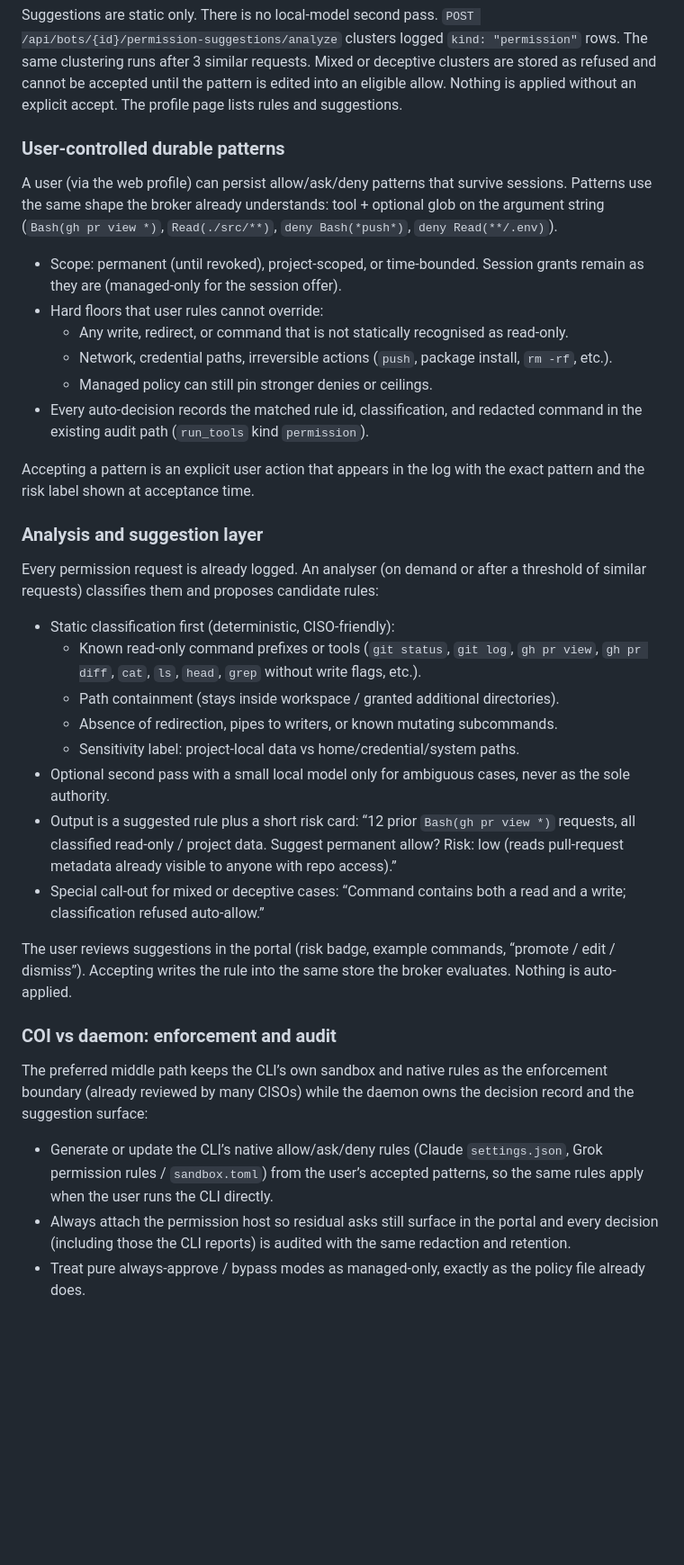
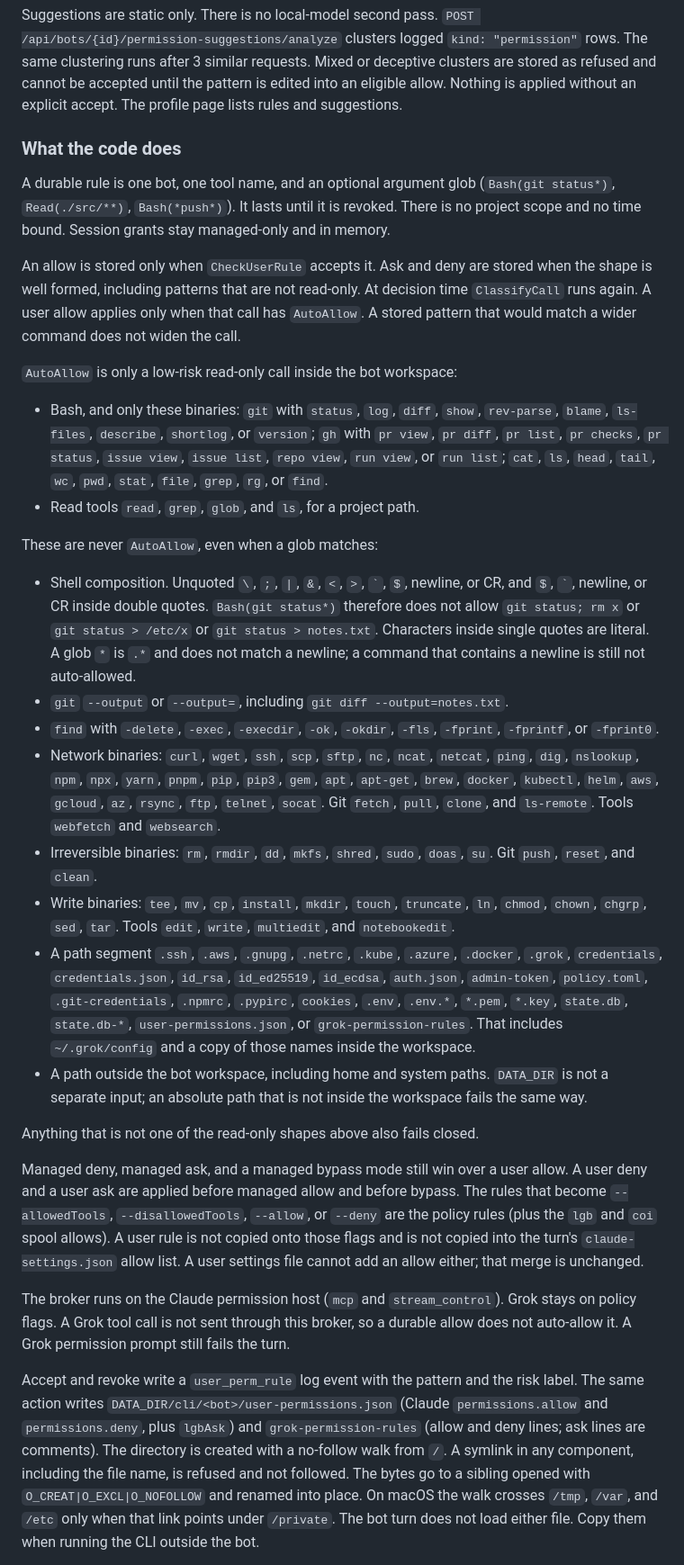
Before and after one commit to PixnBits/local-grok-bots, a Markdown page: docs/cli-permissions.md, the part around one of its changes. Shown at 90% size. Rendered like a GitHub page; blank space fills up the shorter version.

Commit message:
Document the durable grant behavior that is actually implemented.

```diff
--- a/docs/cli-permissions.md
+++ b/docs/cli-permissions.md
@@ -64,39 +64,33 @@ Accepting or revoking a rule is a `user_perm_rule` log event with the exact patt
 
 Suggestions are static only. There is no local-model second pass. `POST /api/bots/{id}/permission-suggestions/analyze` clusters logged `kind: "permission"` rows. The same clustering runs after 3 similar requests. Mixed or deceptive clusters are stored as refused and cannot be accepted until the pattern is edited into an eligible allow. Nothing is applied without an explicit accept. The profile page lists rules and suggestions.
 
-### User-controlled durable patterns
+### What the code does
 
-A user (via the web profile) can persist allow/ask/deny patterns that survive sessions. Patterns use the same shape the broker already understands: tool + optional glob on the argument string (`Bash(gh pr view *)`, `Read(./src/**)`, `deny Bash(*push*)`, `deny Read(**/.env)`).
+A durable rule is one bot, one tool name, and an optional argument glob (`Bash(git status*)`, `Read(./src/**)`, `Bash(*push*)`). It lasts until it is revoked. There is no project scope and no time bound. Session grants stay managed-only and in memory.
 
-- Scope: permanent (until revoked), project-scoped, or time-bounded. Session grants remain as they are (managed-only for the session offer).
-- Hard floors that user rules cannot override:
-  - Any write, redirect, or command that is not statically recognised as read-only.
-  - Network, credential paths, irreversible actions (`push`, package install, `rm -rf`, etc.).
-  - Managed policy can still pin stronger denies or ceilings.
-- Every auto-decision records the matched rule id, classification, and redacted command in the existing audit path (`run_tools` kind `permission`).
+An allow is stored only when `CheckUserRule` accepts it. Ask and deny are stored when the shape is well formed, including patterns that are not read-only. At decision time `ClassifyCall` runs again. A user allow applies only when that call has `AutoAllow`. A stored pattern that would match a wider command does not widen the call.
 
-Accepting a pattern is an explicit user action that appears in the log with the exact pattern and the risk label shown at acceptance time.
+`AutoAllow` is only a low-risk read-only call inside the bot workspace:
 
-### Analysis and suggestion layer
+- Bash, and only these binaries: `git` with `status`, `log`, `diff`, `show`, `rev-parse`, `blame`, `ls-files`, `describe`, `shortlog`, or `version`; `gh` with `pr view`, `pr diff`, `pr list`, `pr checks`, `pr status`, `issue view`, `issue list`, `repo view`, `run view`, or `run list`; `cat`, `ls`, `head`, `tail`, `wc`, `pwd`, `stat`, `file`, `grep`, `rg`, or `find`.
+- Read tools `read`, `grep`, `glob`, and `ls`, for a project path.
 
-Every permission request is already logged. An analyser (on demand or after a threshold of similar requests) classifies them and proposes candidate rules:
+These are never `AutoAllow`, even when a glob matches:
 
-- Static classification first (deterministic, CISO-friendly):
-  - Known read-only command prefixes or tools (`git status`, `git log`, `gh pr view`, `gh pr diff`, `cat`, `ls`, `head`, `grep` without write flags, etc.).
-  - Path containment (stays inside workspace / granted additional directories).
-  - Absence of redirection, pipes to writers, or known mutating subcommands.
-  - Sensitivity label: project-local data vs home/credential/system paths.
-- Optional second pass with a small local model only for ambiguous cases, never as the sole authority.
-- Output is a suggested rule plus a short risk card: “12 prior `Bash(gh pr view *)` requests, all classified read-only / project data. Suggest permanent allow? Risk: low (reads pull-request metadata already visible to anyone with repo access).”
-- Special call-out for mixed or deceptive cases: “Command contains both a read and a write; classification refused auto-allow.”
+- Shell composition. Unquoted `\`, `;`, `|`, `&`, `<`, `>`, `` ` ``, `$`, newline, or CR, and `$`, `` ` ``, newline, or CR inside double quotes. `Bash(git status*)` therefore does not allow `git status; rm x` or `git status > /etc/x` or `git status > notes.txt`. Characters inside single quotes are literal. A glob `*` is `.*` and does not match a newline; a command that contains a newline is still not auto-allowed.
+- `git` `--output` or `--output=`, including `git diff --output=notes.txt`.
+- `find` with `-delete`, `-exec`, `-execdir`, `-ok`, `-okdir`, `-fls`, `-fprint`, `-fprintf`, or `-fprint0`.
+- Network binaries: `curl`, `wget`, `ssh`, `scp`, `sftp`, `nc`, `ncat`, `netcat`, `ping`, `dig`, `nslookup`, `npm`, `npx`, `yarn`, `pnpm`, `pip`, `pip3`, `gem`, `apt`, `apt-get`, `brew`, `docker`, `kubectl`, `helm`, `aws`, `gcloud`, `az`, `rsync`, `ftp`, `telnet`, `socat`. Git `fetch`, `pull`, `clone`, and `ls-remote`. Tools `webfetch` and `websearch`.
+- Irreversible binaries: `rm`, `rmdir`, `dd`, `mkfs`, `shred`, `sudo`, `doas`, `su`. Git `push`, `reset`, and `clean`.
+- Write binaries: `tee`, `mv`, `cp`, `install`, `mkdir`, `touch`, `truncate`, `ln`, `chmod`, `chown`, `chgrp`, `sed`, `tar`. Tools `edit`, `write`, `multiedit`, and `notebookedit`.
+- A path segment `.ssh`, `.aws`, `.gnupg`, `.netrc`, `.kube`, `.azure`, `.docker`, `.grok`, `credentials`, `credentials.json`, `id_rsa`, `id_ed25519`, `id_ecdsa`, `auth.json`, `admin-token`, `policy.toml`, `.git-credentials`, `.npmrc`, `.pypirc`, `cookies`, `.env`, `.env.*`, `*.pem`, `*.key`, `state.db`, `state.db-*`, `user-permissions.json`, or `grok-permission-rules`. That includes `~/.grok/config` and a copy of those names inside the workspace.
+- A path outside the bot workspace, including home and system paths. `DATA_DIR` is not a separate input; an absolute path that is not inside the workspace fails the same way.
 
-The user reviews suggestions in the portal (risk badge, example commands, “promote / edit / dismiss”). Accepting writes the rule into the same store the broker evaluates. Nothing is auto-applied.
+Anything that is not one of the read-only shapes above also fails closed.
 
-### COI vs daemon: enforcement and audit
+Managed deny, managed ask, and a managed bypass mode still win over a user allow. A user deny and a user ask are applied before managed allow and before bypass. The rules that become `--allowedTools`, `--disallowedTools`, `--allow`, or `--deny` are the policy rules (plus the `lgb` and `coi` spool allows). A user rule is not copied onto those flags and is not copied into the turn's `claude-settings.json` allow list. A user settings file cannot add an allow either; that merge is unchanged.
 
-The preferred middle path keeps the CLI’s own sandbox and native rules as the enforcement boundary (already reviewed by many CISOs) while the daemon owns the decision record and the suggestion surface:
+The broker runs on the Claude permission host (`mcp` and `stream_control`). Grok stays on policy flags. A Grok tool call is not sent through this broker, so a durable allow does not auto-allow it. A Grok permission prompt still fails the turn.
 
-- Generate or update the CLI’s native allow/ask/deny rules (Claude `settings.json`, Grok permission rules / `sandbox.toml`) from the user’s accepted patterns, so the same rules apply when the user runs the CLI directly.
-- Always attach the permission host so residual asks still surface in the portal and every decision (including those the CLI reports) is audited with the same redaction and retention.
-- Treat pure always-approve / bypass modes as managed-only, exactly as the policy file already does.
+Accept and revoke write a `user_perm_rule` log event with the pattern and the risk label. The same action writes `DATA_DIR/cli/<bot>/user-permissions.json` (Claude `permissions.allow` and `permissions.deny`, plus `lgbAsk`) and `grok-permission-rules` (allow and deny lines; ask lines are comments). The directory is created with a no-follow walk from `/`. A symlink in any component, including the file name, is refused and not followed. The bytes go to a sibling opened with `O_CREAT|O_EXCL|O_NOFOLLOW` and renamed into place. On macOS the walk crosses `/tmp`, `/var`, and `/etc` only when that link points under `/private`. The bot turn does not load either file. Copy them when running the CLI outside the bot.
 
```
Also changed, not shown: other parts of docs/cli-permissions.md (+14 -1 lines), docs/cli-isolation.md (+8 -8 lines), docs/sandbox.md (+1 -1 lines).
